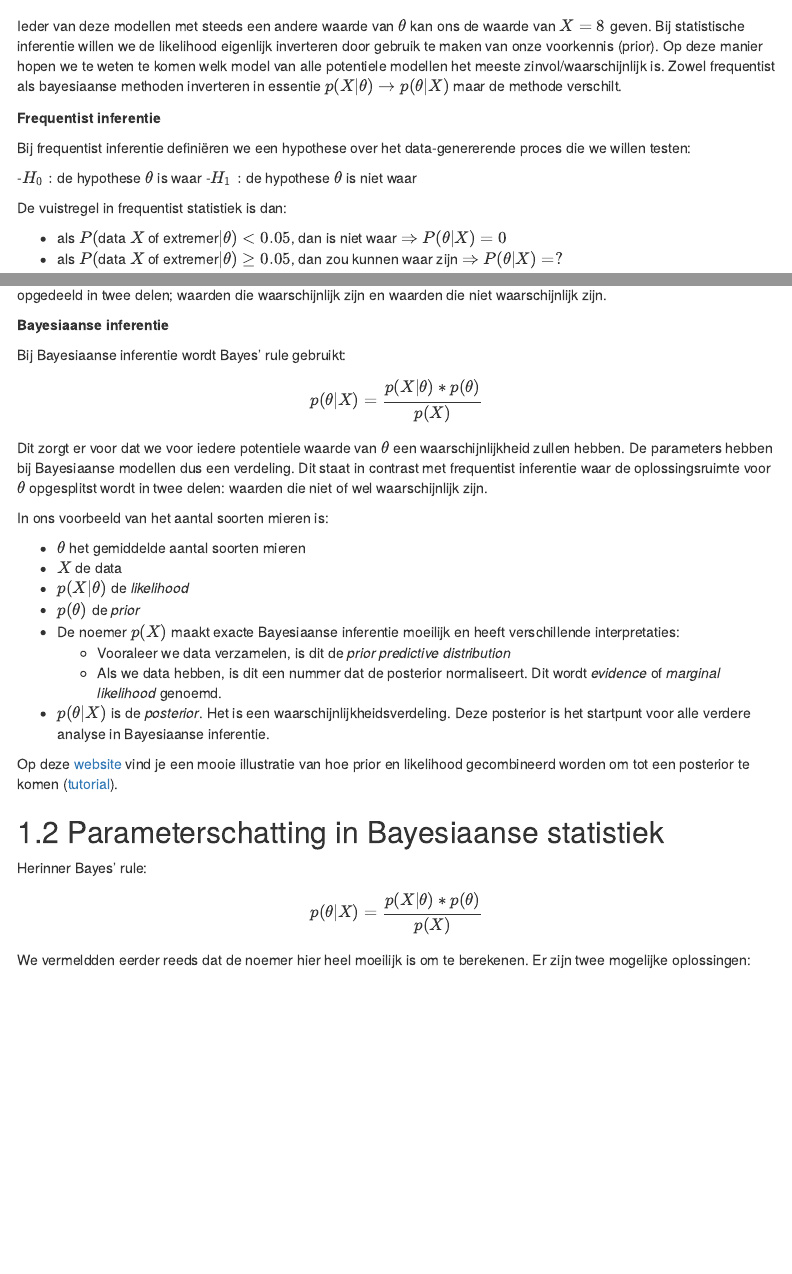
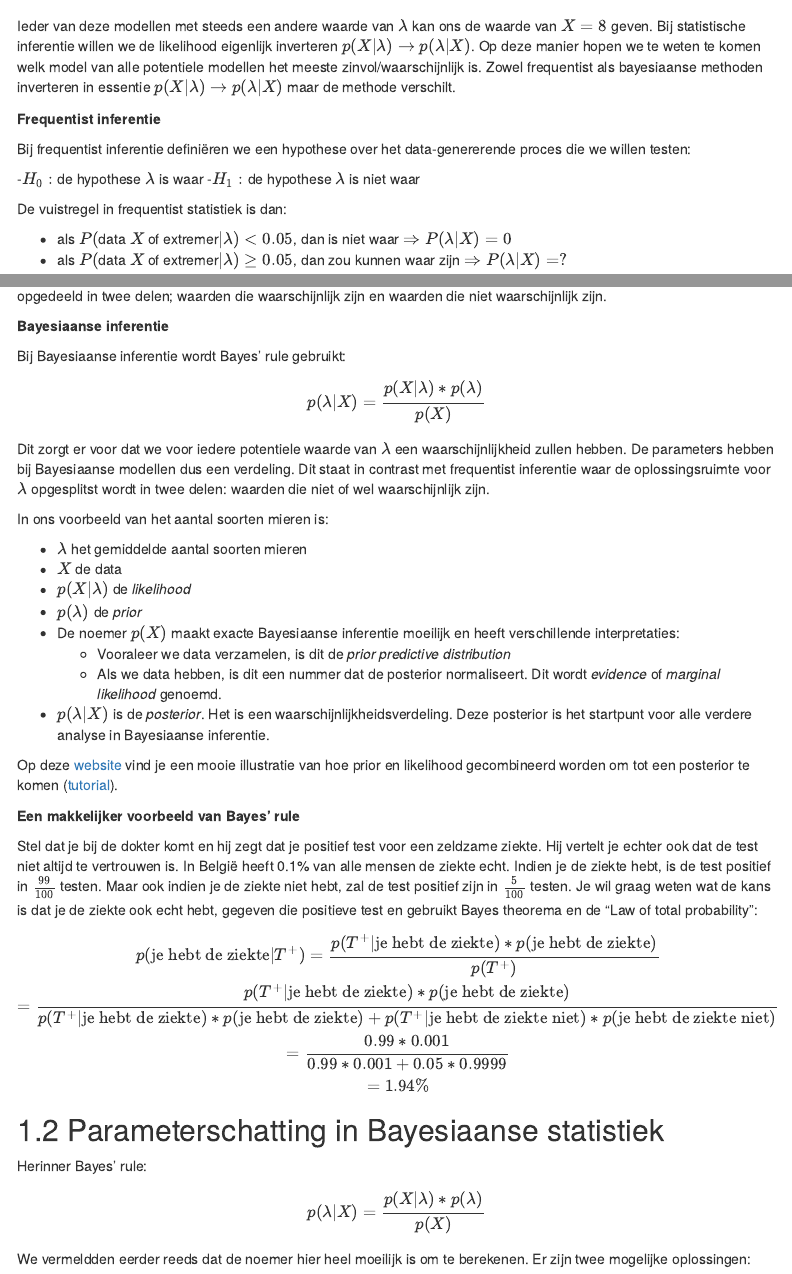
Before and after one commit to inbo/bayesian-workshop-2023, an R Markdown document (source/workshop_1_mcmc_en_brms.Rmd): the page in a window 1100 px wide, from 3300 px down, and a second part further down, joined at a grey line. Rendered offline with R 4.5, knitr and Pandoc, with nearby package versions; folded parts are opened; some code elsewhere in the file could not run offline; menus at the side of the page are left out.

Commit message:
vervang theta voor lambda + voorbeeld bayes rule met test en ziekte

````diff
--- a/source/workshop_1_mcmc_en_brms.Rmd
+++ b/source/workshop_1_mcmc_en_brms.Rmd
@@ -119,20 +119,18 @@ likelihood %>%
   facet_grid(cols = vars(theta))
 ```
 
-Ieder van deze modellen met steeds een andere waarde van $\theta$ kan ons de waarde van $X=8$ geven.
-Bij statistische inferentie willen we de likelihood eigenlijk inverteren door gebruik te maken van onze voorkennis (prior).
+Ieder van deze modellen met steeds een andere waarde van $\lambda$ kan ons de waarde van $X=8$ geven.
+Bij statistische inferentie willen we de likelihood eigenlijk inverteren $p(X|\lambda) \rightarrow p(\lambda|X)$.
 Op deze manier hopen we te weten te komen welk model van alle potentiele modellen het meeste zinvol/waarschijnlijk is.
-Zowel frequentist als bayesiaanse methoden inverteren in essentie $p(X|\theta) \rightarrow p(\theta|X)$ maar de methode verschilt.
+Zowel frequentist als bayesiaanse methoden inverteren in essentie $p(X|\lambda) \rightarrow p(\lambda|X)$ maar de methode verschilt.
 
 
 **Frequentist inferentie**
 
 Bij frequentist inferentie definiëren we een hypothese over het data-genererende proces die we willen testen:
 
--$H_0:$ de hypothese $\theta$ is waar
--$H_1:$ de hypothese $\theta$ is niet waar
+-$H_0:$ de hypothese $\lambda$ is waar
+-$H_1:$ de hypothese $\lambda$ is niet waar
 
 De vuistregel in frequentist statistiek is dan:
 
-- als $P($data $X$ of extremer$|\theta) < 0.05$, dan is \theta niet waar  $\Rightarrow  P(\theta|X) = 0$
-- als $P($data $X$ of extremer$|\theta) \geq 0.05$, dan zou \theta kunnen waar zijn  $\Rightarrow P(\theta|X) = ?$
@@ -161 +159,0 @@ Als we deze berekeningen herhalen voor verschillende waarden van $\theta$, kunne
-De beslissingsruimte voor de parameter $\theta$ wordt dus opgedeeld in twee delen; waarden die waarschijnlijk zijn en waarden die niet waarschijnlijk zijn.
@@ -162,29 +161,45 @@ De beslissingsruimte voor de parameter $\theta$ wordt dus opgedeeld in twee dele
+De beslissingsruimte voor de parameter $\lambda$ wordt dus opgedeeld in twee delen; waarden die waarschijnlijk zijn en waarden die niet waarschijnlijk zijn.
 
 **Bayesiaanse inferentie**
 
 Bij Bayesiaanse inferentie wordt Bayes' rule gebruikt:
 
 $$
-p(\theta|X) = \frac{p(X|\theta) * p(\theta)}{p(X)}
+p(\lambda|X) = \frac{p(X|\lambda) * p(\lambda)}{p(X)}
 $$
 
-Dit zorgt er voor dat we voor iedere potentiele waarde van $\theta$ een waarschijnlijkheid zullen hebben.
+Dit zorgt er voor dat we voor iedere potentiele waarde van $\lambda$ een waarschijnlijkheid zullen hebben.
 De parameters hebben bij Bayesiaanse modellen dus een verdeling.
-Dit staat in contrast met frequentist inferentie waar de oplossingsruimte voor $\theta$ opgesplitst wordt in twee delen: waarden die niet of wel waarschijnlijk zijn.
+Dit staat in contrast met frequentist inferentie waar de oplossingsruimte voor $\lambda$ opgesplitst wordt in twee delen: waarden die niet of wel waarschijnlijk zijn.
 
 In ons voorbeeld van het aantal soorten mieren is:
 
-- $\theta$ het gemiddelde aantal soorten mieren
+- $\lambda$ het gemiddelde aantal soorten mieren
 - $X$ de data
-- $p(X|\theta)$ de *likelihood*
-- $p(\theta)$ de *prior*
+- $p(X|\lambda)$ de *likelihood*
+- $p(\lambda)$ de *prior*
 - De noemer $p(X)$ maakt exacte Bayesiaanse inferentie moeilijk en heeft verschillende interpretaties:
   - Vooraleer we data verzamelen, is dit de *prior predictive distribution*
   - Als we data hebben, is dit een nummer dat de posterior normaliseert. Dit wordt *evidence* of *marginal likelihood* genoemd.
-- $p(\theta|X)$ is de *posterior*. Het is een waarschijnlijkheidsverdeling. Deze posterior is het startpunt voor alle verdere analyse in Bayesiaanse inferentie.
+- $p(\lambda|X)$ is de *posterior*. Het is een waarschijnlijkheidsverdeling. Deze posterior is het startpunt voor alle verdere analyse in Bayesiaanse inferentie.
 
 
 Op deze [website](https://iupbsapps.shinyapps.io/KruschkeFreqAndBayesApp/) vind je een mooie illustratie van hoe prior en likelihood gecombineerd worden om tot een posterior te komen ([tutorial](https://jkkweb.sitehost.iu.edu/KruschkeFreqAndBayesAppTutorial.html)).
+
+**Een makkelijker voorbeeld van Bayes' rule**
+
+Stel dat je bij de dokter komt en hij zegt dat je positief test voor een zeldzame ziekte.
+Hij vertelt je echter ook dat de test niet altijd te vertrouwen is.
+In België heeft 0.1% van alle mensen de ziekte echt.
+Indien je de ziekte hebt, is de test positief in $\frac{99}{100}$ testen. Maar ook indien je de ziekte niet hebt, zal de test positief zijn in $\frac{5}{100}$ testen.
+Je wil graag weten wat de kans is dat je de ziekte ook echt hebt, gegeven die positieve test en gebruikt Bayes theorema en de "Law of total probability":
+
+$$
+p(\text{je hebt de ziekte}|T^+) = \frac{p(T^+|\text{je hebt de ziekte})*p(\text{je hebt de ziekte})}{p(T^+)} \\
+= \frac{p(T^+|\text{je hebt de ziekte})*p(\text{je hebt de ziekte})}{p(T^+|\text{je hebt de ziekte})*p(\text{je hebt de ziekte}) + p(T^+|\text{je hebt de ziekte niet})* p(\text{je hebt de ziekte niet)}}\\
+=\frac{0.99*0.001}{0.99*0.001 + 0.05*0.9999}\\
+=1.94\%
+$$
 
 
 ## Parameterschatting in Bayesiaanse statistiek
````
Also changed, not shown: source/workshop_1_mcmc_en_brms.Rmd (28 more changed lines).
